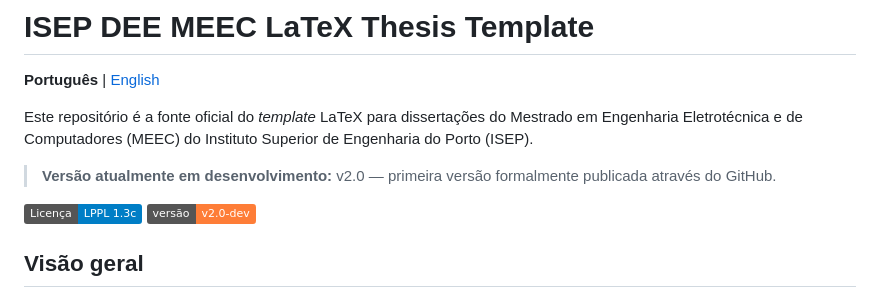
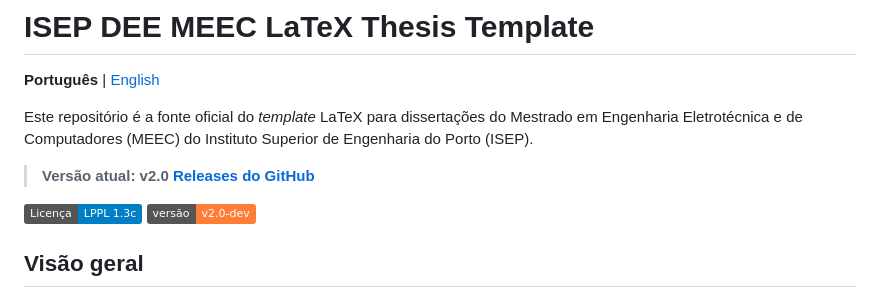
Before and after one commit to VitorMRCunha/ISEP_DEE_MEEC_Thesis_Template, a Markdown page: README.md, the part around the change. GitHub-like rendering; badges without logos.

```diff
--- a/README.md
+++ b/README.md
@@ -4,7 +4,7 @@
 
 Este repositório é a fonte oficial do *template* LaTeX para dissertações do Mestrado em Engenharia Eletrotécnica e de Computadores (MEEC) do Instituto Superior de Engenharia do Porto (ISEP).
 
-> **Versão atualmente em desenvolvimento:** v2.0 — primeira versão formalmente publicada através do GitHub.
+> **Versão atual: v2.0 [Releases do GitHub](https://github.com/VitorMRCunha/ISEP_DEE_MEEC_Thesis_Template/releases)**
 
 [![Licença: LPPL 1.3c](https://img.shields.io/badge/Licen%C3%A7a-LPPL%201.3c-blue.svg)](LICENSE)
 [![Versão](https://img.shields.io/badge/vers%C3%A3o-v2.0--dev-orange.svg)](https://github.com/VitorMRCunha/ISEP_DEE_MEEC_Thesis_Template/releases)
```
